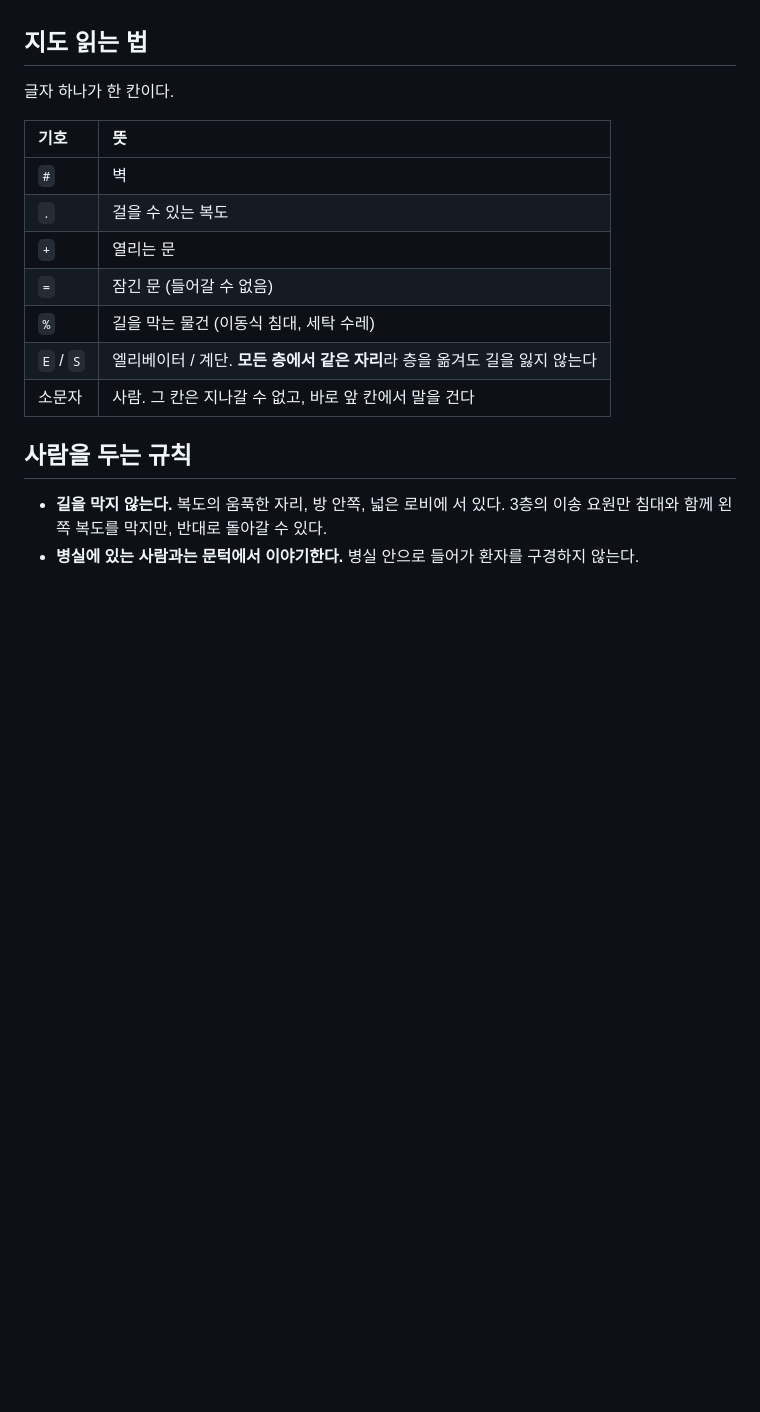
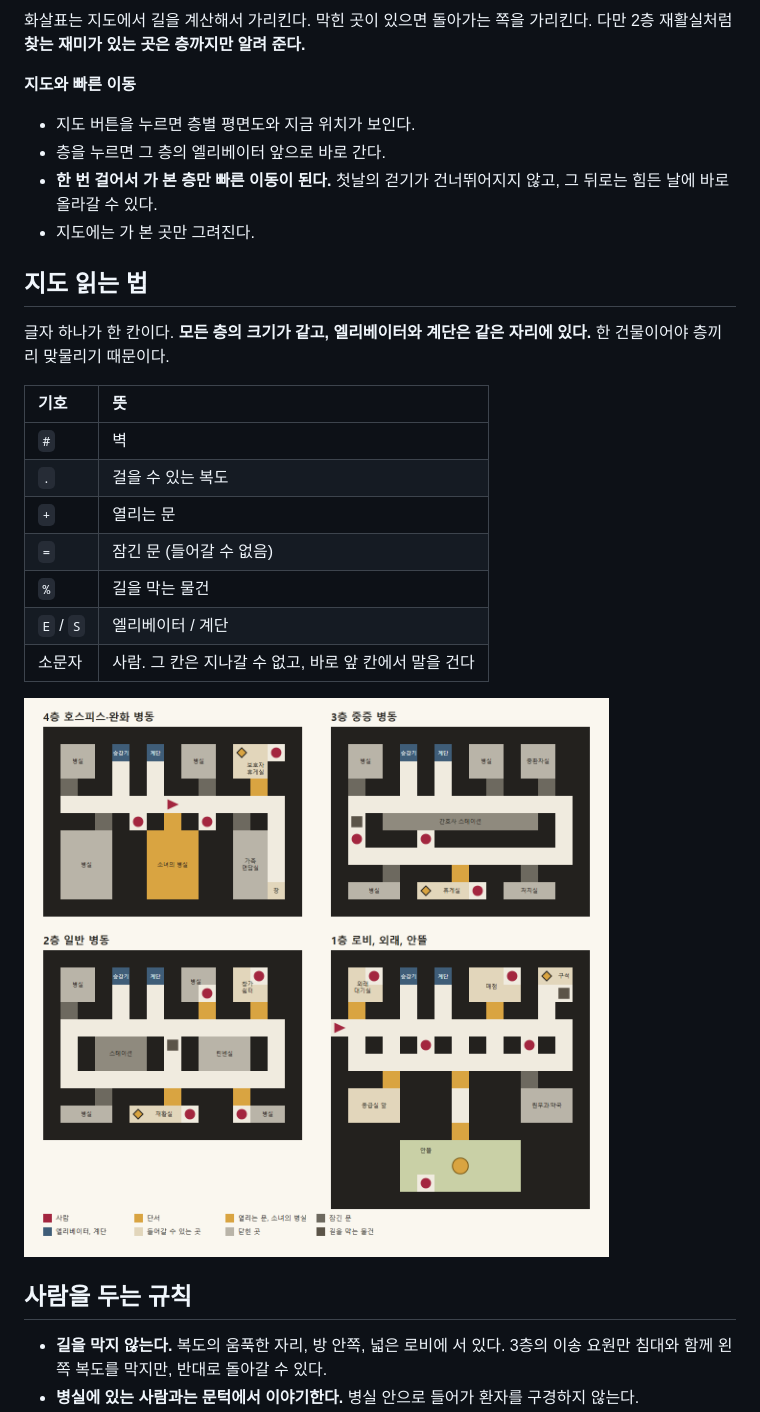
Before and after one commit to supullim555/dpt-app, a Markdown page: docs/병원_지도.md, the part around one of its changes. GitHub-like rendering; pictures changed too: docs/지도/층별_지도.png (added); blank space fills up the shorter version.

```diff
--- a/docs/병원_지도.md
+++ b/docs/병원_지도.md
@@ -14,7 +45,15 @@
+화살표는 지도에서 길을 계산해서 가리킨다. 막힌 곳이 있으면 돌아가는 쪽을 가리킨다. 다만 2층 재활실처럼 **찾는 재미가 있는 곳은 층까지만 알려 준다.**
+
+**지도와 빠른 이동**
+
+- 지도 버튼을 누르면 층별 평면도와 지금 위치가 보인다.
+- 층을 누르면 그 층의 엘리베이터 앞으로 바로 간다.
+- **한 번 걸어서 가 본 층만 빠른 이동이 된다.** 첫날의 걷기가 건너뛰어지지 않고, 그 뒤로는 힘든 날에 바로 올라갈 수 있다.
+- 지도에는 가 본 곳만 그려진다.
 
 ## 지도 읽는 법
 
-글자 하나가 한 칸이다.
+글자 하나가 한 칸이다. **모든 층의 크기가 같고, 엘리베이터와 계단은 같은 자리에 있다.** 한 건물이어야 층끼리 맞물리기 때문이다.
 
 | 기호 | 뜻 |
 | :---- | :---- |
@@ -22,9 +61,11 @@
 | `.` | 걸을 수 있는 복도 |
 | `+` | 열리는 문 |
 | `=` | 잠긴 문 (들어갈 수 없음) |
-| `%` | 길을 막는 물건 (이동식 침대, 세탁 수레) |
-| `E` / `S` | 엘리베이터 / 계단. **모든 층에서 같은 자리**라 층을 옮겨도 길을 잃지 않는다 |
+| `%` | 길을 막는 물건 |
+| `E` / `S` | 엘리베이터 / 계단 |
 | 소문자 | 사람. 그 칸은 지나갈 수 없고, 바로 앞 칸에서 말을 건다 |
+
+![층별 지도](지도/층별_지도.png)
 
 ## 사람을 두는 규칙
 
```
Also changed, not shown: other parts of docs/병원_지도.md (+144 -73 lines), docs/계획서.md (+7 -5 lines), docs/지도/전체_입체지도.png (added), 1 other file.
